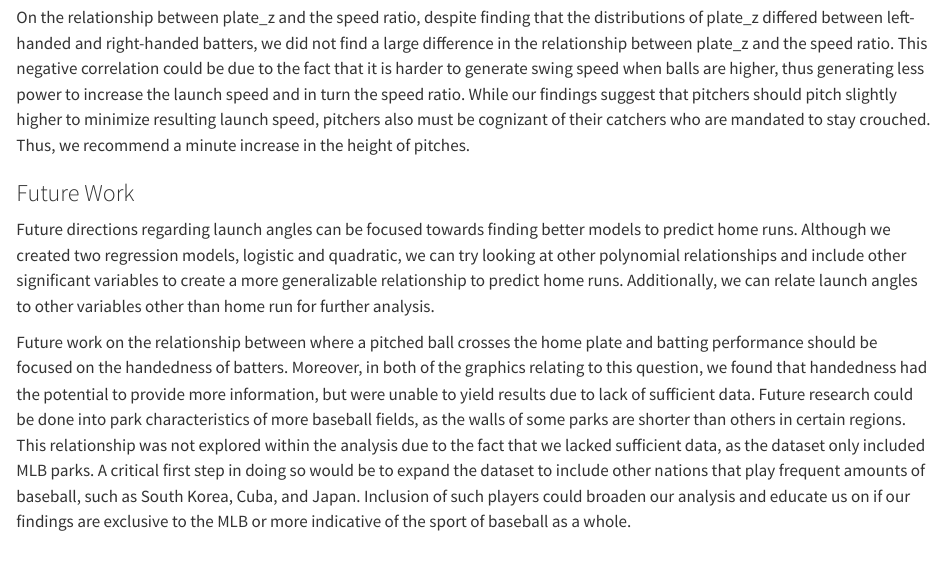
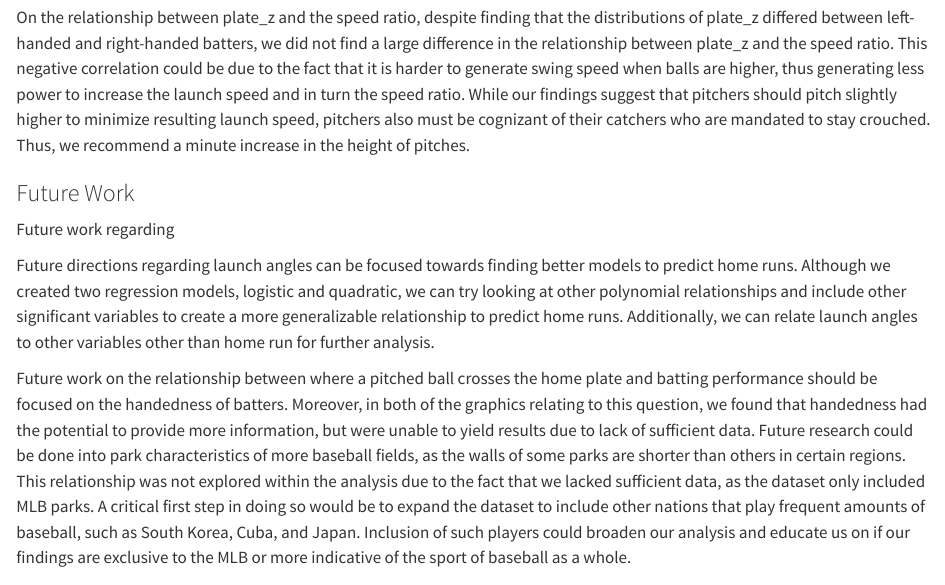
Before and after one commit to wade-cheng/statgraphs-s25-final, a Quarto document (src/main.qmd): the page in a window 1100 px wide, from 9010 px down. Rendered offline with R 4.5, knitr and Pandoc in place of Quarto, with nearby package versions; some code elsewhere in the file could not run offline; long lines of code are wrapped.

Commit message:
old discussion

```diff
--- a/src/main.qmd
+++ b/src/main.qmd
@@ -439,7 +439,7 @@ On the relationship between plate_z and the speed ratio, despite finding that th
 
 ### Future Work
 
-
+Future work regarding
 
 Future directions regarding launch angles can be focused towards finding better models to predict home runs. Although we created two regression models, logistic and quadratic, we can try looking at other polynomial relationships and include other significant variables to create a more generalizable relationship to predict home runs. Additionally, we can relate launch angles to other variables other than home run for further analysis.
 
```
